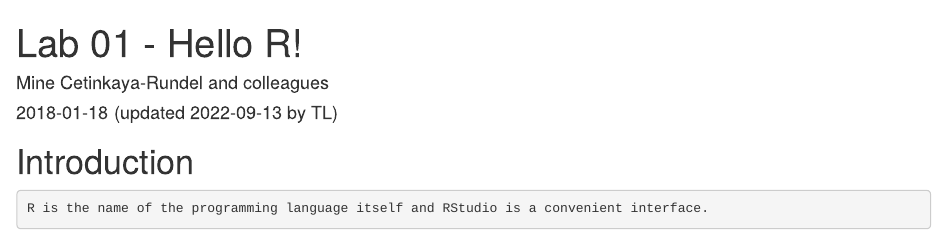
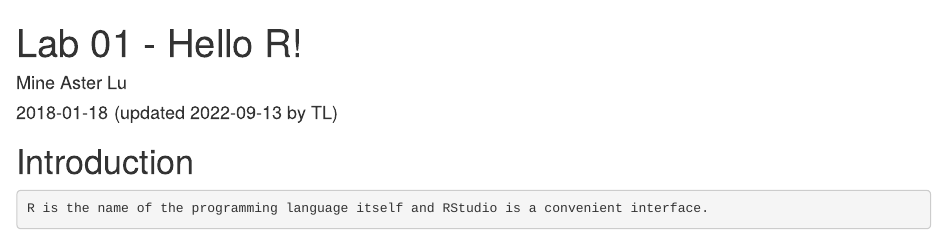
Before and after one commit to bst-urmc/lab-1-aster, an R Markdown document (lab01-hello-r.Rmd): the page in a window 1100 px wide, from its top. Rendered offline with R 4.5, knitr and Pandoc, with nearby package versions; some code elsewhere in the file could not run offline.

Commit message:
Update Author Name

```diff
--- a/lab01-hello-r.Rmd
+++ b/lab01-hello-r.Rmd
@@ -1,7 +1,7 @@
 ---
 title: "Lab 01 - Hello R!"
 date: "2018-01-18 (updated `r Sys.Date()` by TL)"
-author: "Mine Cetinkaya-Rundel and colleagues"
+author: "Mine Aster Lu"
 output:
   html_document:
     self_contained: no
```
